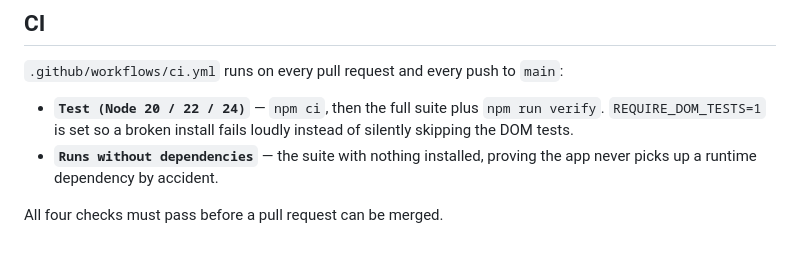
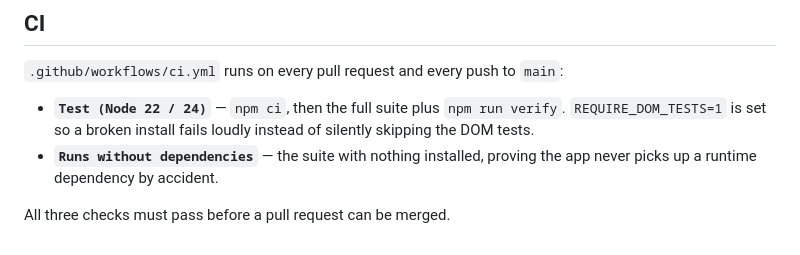
Before and after one commit to carver/5bx, a Markdown page: CONTRIBUTING.md, the part around the change. Drawn GitHub-style.

Commit message:
Drop the stale Node 20 claim from CONTRIBUTING
The CI matrix is 22 and 24 — package.json requires >=22, so 20 could never
have passed. README already said three checks; CONTRIBUTING said four.

Co-Authored-By: Claude Opus 5 <noreply@anthropic.com>
Claude-Session: https://claude.ai/code/session_01HY1QXjAvj6sXSWneeRsRoC

```diff
--- a/CONTRIBUTING.md
+++ b/CONTRIBUTING.md
@@ -80,10 +80,10 @@ Worth knowing about two deliberate testing choices:
 
 `.github/workflows/ci.yml` runs on every pull request and every push to `main`:
 
-- **`Test (Node 20 / 22 / 24)`** — `npm ci`, then the full suite plus
+- **`Test (Node 22 / 24)`** — `npm ci`, then the full suite plus
   `npm run verify`. `REQUIRE_DOM_TESTS=1` is set so a broken install fails
   loudly instead of silently skipping the DOM tests.
 - **`Runs without dependencies`** — the suite with nothing installed, proving
   the app never picks up a runtime dependency by accident.
 
-All four checks must pass before a pull request can be merged.
+All three checks must pass before a pull request can be merged.
```
